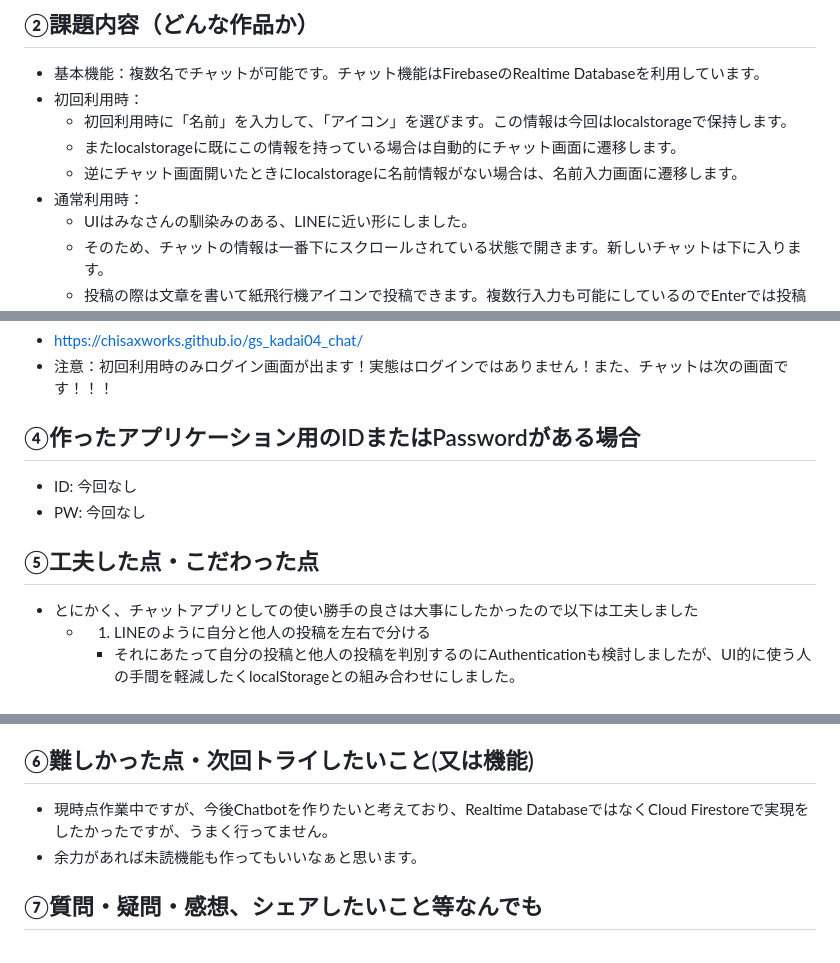
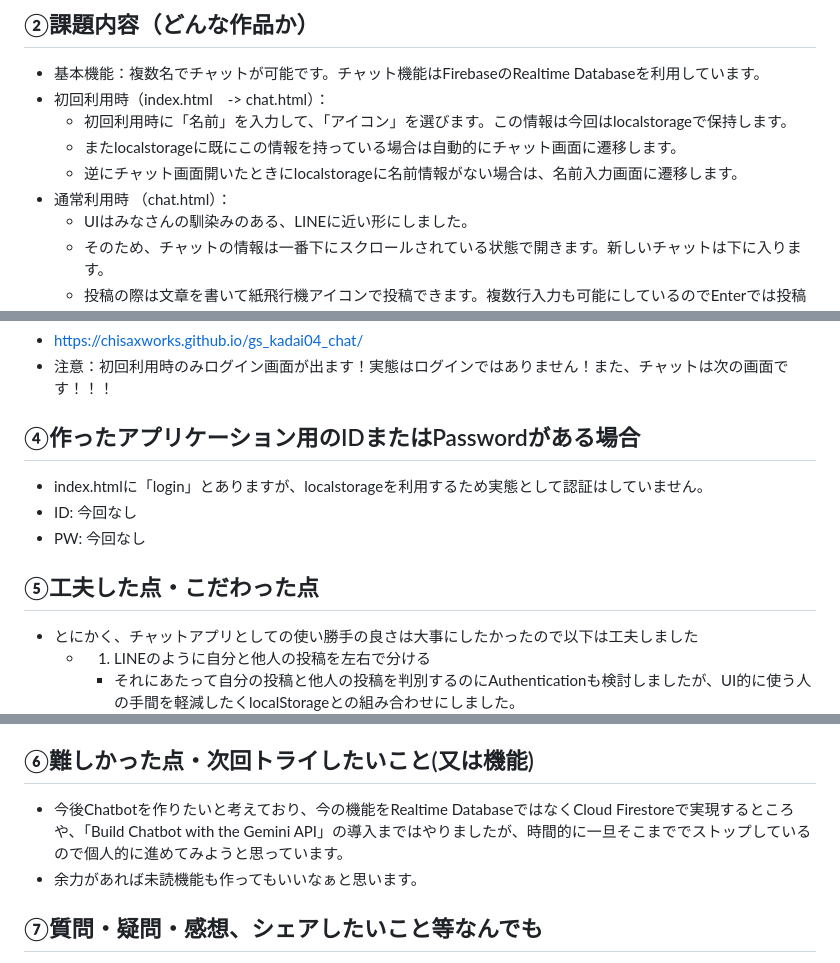
Before and after one commit to chisaxworks/gs_kadai04_chat, a Markdown page: README.md, 3 parts joined by grey strips. Drawn GitHub-style.

```diff
--- a/README.md
+++ b/README.md
@@ -4,11 +4,11 @@
 ## ②課題内容（どんな作品か）
 
 - 基本機能：複数名でチャットが可能です。チャット機能はFirebaseのRealtime Databaseを利用しています。
-- 初回利用時：
+- 初回利用時（index.html　-> chat.html）：
     - 初回利用時に「名前」を入力して、「アイコン」を選びます。この情報は今回はlocalstorageで保持します。
     - またlocalstorageに既にこの情報を持っている場合は自動的にチャット画面に遷移します。
     - 逆にチャット画面開いたときにlocalstorageに名前情報がない場合は、名前入力画面に遷移します。
-- 通常利用時：
+- 通常利用時 （chat.html）：
     - UIはみなさんの馴染みのある、LINEに近い形にしました。
     - そのため、チャットの情報は一番下にスクロールされている状態で開きます。新しいチャットは下に入ります。
     - 投稿の際は文章を書いて紙飛行機アイコンで投稿できます。複数行入力も可能にしているのでEnterでは投稿になりません。
@@ -20,12 +20,11 @@
 - 注意：初回利用時のみログイン画面が出ます！実態はログインではありません！また、チャットは次の画面です！！！
 
 ## ④作ったアプリケーション用のIDまたはPasswordがある場合
-
+- index.htmlに「login」とありますが、localstorageを利用するため実態として認証はしていません。
 - ID: 今回なし
 - PW: 今回なし
 
 ## ⑤工夫した点・こだわった点
-
 - とにかく、チャットアプリとしての使い勝手の良さは大事にしたかったので以下は工夫しました
     - 1. LINEのように自分と他人の投稿を左右で分ける
         - それにあたって自分の投稿と他人の投稿を判別するのにAuthenticationも検討しましたが、UI的に使う人の手間を軽減したくlocalStorageとの組み合わせにしました。
@@ -35,8 +34,7 @@
     - アイコンを選ばせるにあたって、選んだもの以外は半透明にするなどUI的な工夫も入れました。
 
 ## ⑥難しかった点・次回トライしたいこと(又は機能)
-
-- 現時点作業中ですが、今後Chatbotを作りたいと考えており、Realtime DatabaseではなくCloud Firestoreで実現をしたかったですが、うまく行ってません。
+- 今後Chatbotを作りたいと考えており、今の機能をRealtime DatabaseではなくCloud Firestoreで実現するところや、「Build Chatbot with the Gemini API」の導入まではやりましたが、時間的に一旦そこまででストップしているので個人的に進めてみようと思っています。
 - 余力があれば未読機能も作ってもいいなぁと思います。
 
 ## ⑦質問・疑問・感想、シェアしたいこと等なんでも
```
